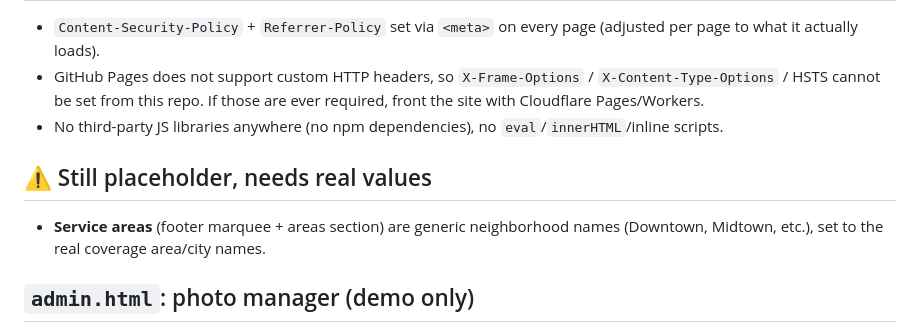
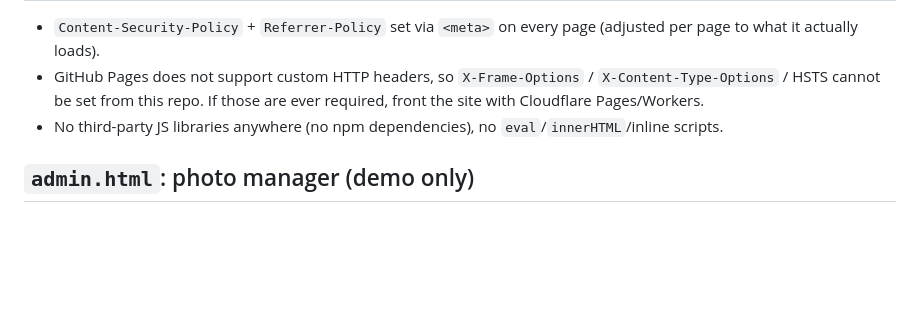
Before and after one commit to gabip3/art-floor, a Markdown page: README.md, the part around the change. Drawn GitHub-style; blank space fills up the shorter version.

Commit message:
Remove resolved service-area placeholder note from README

```diff
--- a/README.md
+++ b/README.md
@@ -47,9 +47,6 @@ The form (`#estimateForm` in `index.html`) posts via `fetch()` to the Web3Forms
 - GitHub Pages does not support custom HTTP headers, so `X-Frame-Options` / `X-Content-Type-Options` / HSTS cannot be set from this repo. If those are ever required, front the site with Cloudflare Pages/Workers.
 - No third-party JS libraries anywhere (no npm dependencies), no `eval`/`innerHTML`/inline scripts.
 
-## ⚠️ Still placeholder, needs real values
-- **Service areas** (footer marquee + areas section) are generic neighborhood names (Downtown, Midtown, etc.), set to the real coverage area/city names.
-
 ## `admin.html`: photo manager (demo only)
 Visual walkthrough of what adding photos could look like for Artur & Rozi. Photos preview client-side only (`URL.createObjectURL`), **nothing is actually uploaded or saved**. To make it real, connect a free Cloudinary account (unsigned upload preset) and wire `js/admin.js` to it, then update the gallery on `index.html` to pull from there.
 
```
